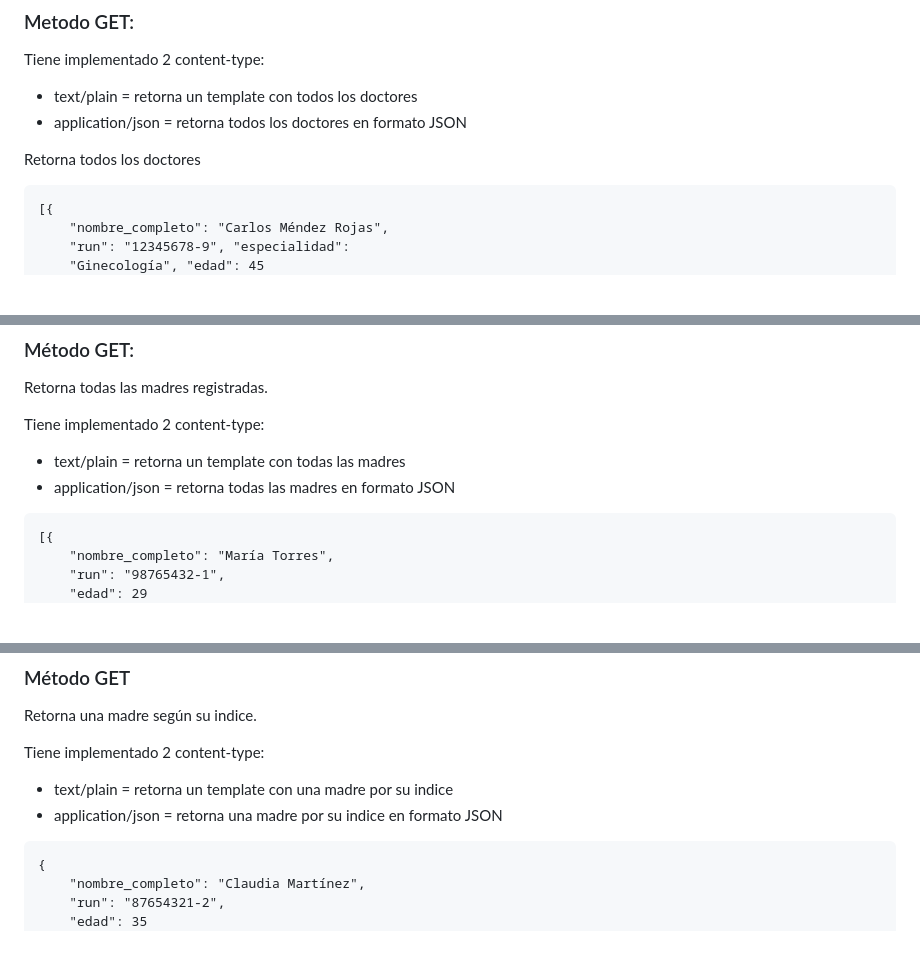
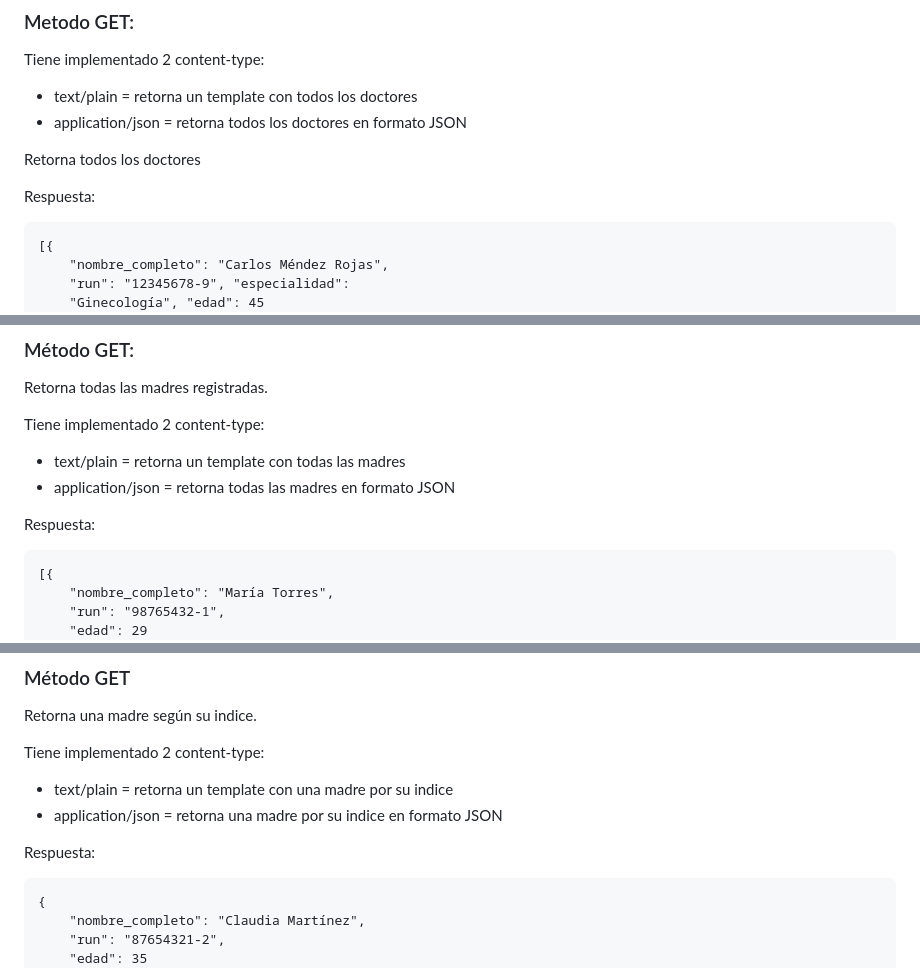
Before and after one commit to MoonGlitters/API-REST-Hospital, a Markdown page: README.MD, 3 parts joined by grey strips. GitHub-like rendering; blank space fills up the shorter version.

Commit message:
Arreglos en README.MD

````diff
--- a/README.MD
+++ b/README.MD
@@ -29,6 +29,7 @@ Tiene implementado 2 content-type:
 
 Retorna todos los doctores
 
+Respuesta:
 ```
 [{
     "nombre_completo": "Carlos Méndez Rojas",
@@ -173,6 +174,7 @@ Tiene implementado 2 content-type:
 - text/plain = retorna un template con todas las madres
 - application/json = retorna todas las madres en formato JSON
 
+Respuesta:
 ```
 [{
     "nombre_completo": "María Torres",
@@ -238,6 +240,7 @@ Tiene implementado 2 content-type:
 - text/plain = retorna un template con una madre por su indice
 - application/json = retorna una madre por su indice en formato JSON
 
+Respuesta:
 ```
 {
     "nombre_completo": "Claudia Martínez",
````
Also changed, not shown: other parts of README.MD (+19 -8 lines).
